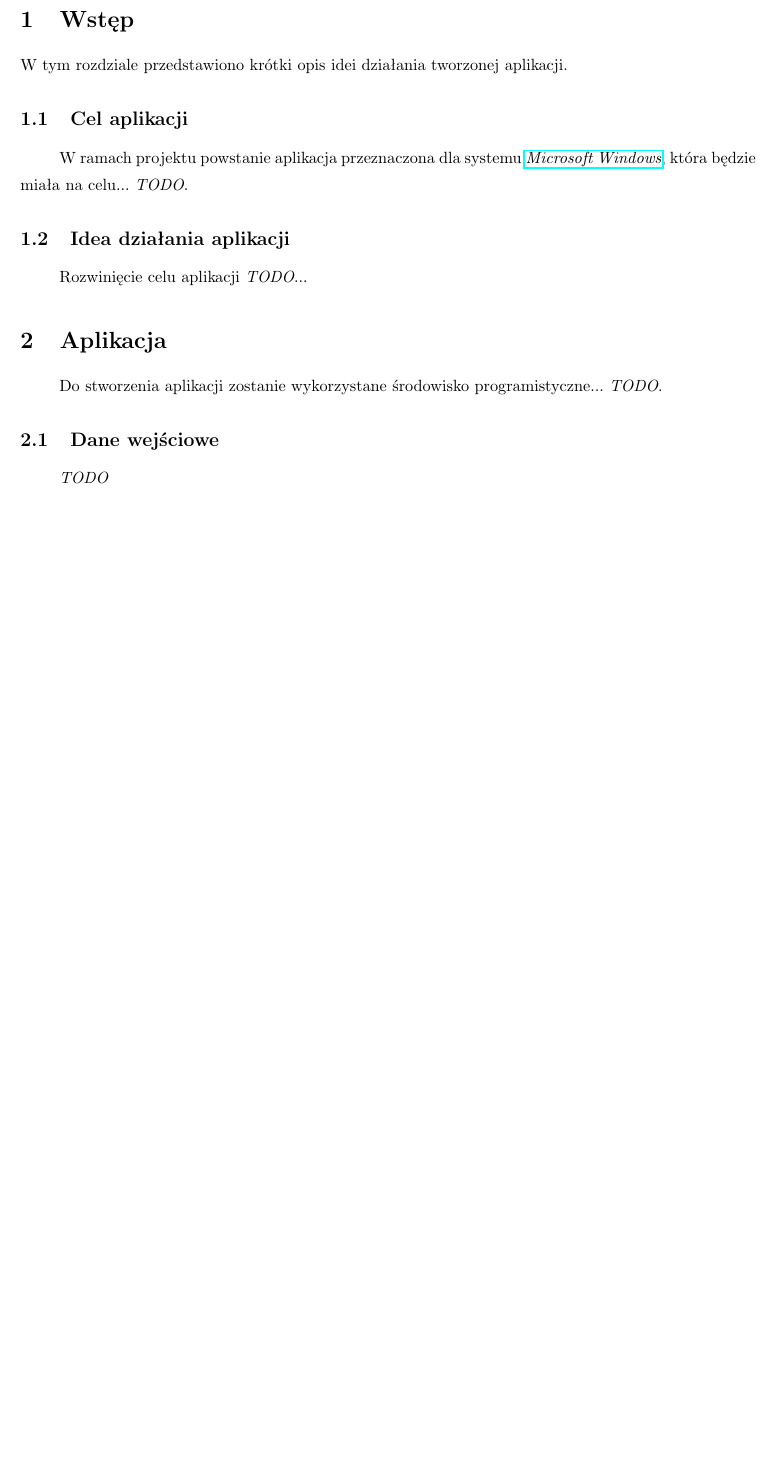
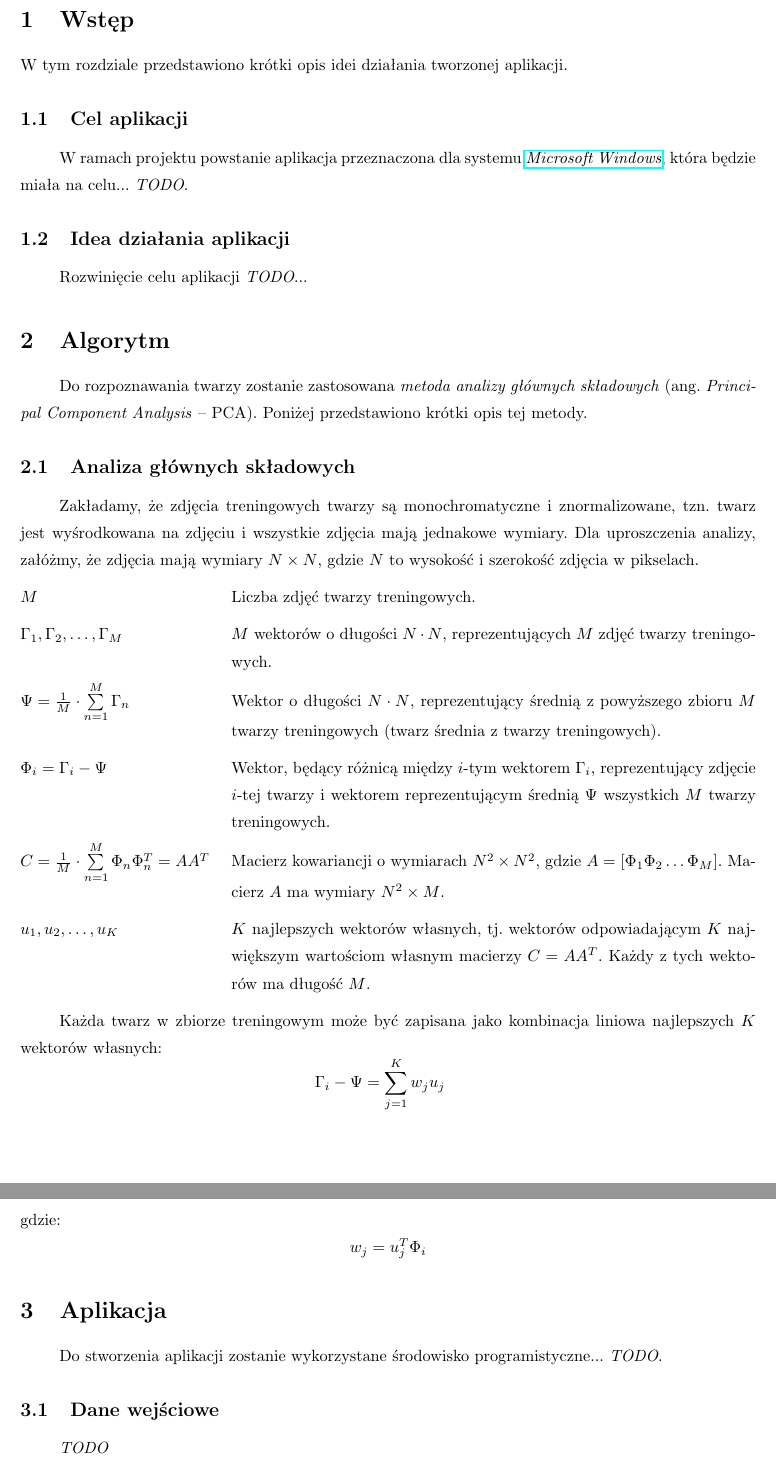
Before and after one commit to pbeza/komputerowe-wspomaganie-technik-kryminalistycznych, a LaTeX paper (doc/Dokumentacja.tex): part of page 4 of 5 before the commit and two parts of pages 4 and 5 of 6 after it, the two joined at a grey line, cut so that both start at the same text, the shorter picture padded with empty space. Compiled offline with pdfLaTeX.

Commit message:
Dodane początki opisu algorytmu

```diff
--- a/doc/Dokumentacja.tex
+++ b/doc/Dokumentacja.tex
@@ -128,9 +130,37 @@ Rozwinięcie celu aplikacji \emph{TODO}...
 
 %------------------------------------------------------------------------------
 
+\section{Algorytm}
+
+Do rozpoznawania twarzy zostanie zastosowana \emph{metoda analizy głównych składowych}~(ang.~\emph{Principal Component Analysis} -- PCA). Poniżej przedstawiono krótki opis tej metody.
+
+%------------------------------------------------------------------------------
+
+\subsection{Analiza głównych składowych}
+
+Zakładamy, że zdjęcia treningowych twarzy są monochromatyczne i znormalizowane, tzn. twarz jest wyśrodkowana na zdjęciu i wszystkie zdjęcia mają jednakowe wymiary. Dla uproszczenia analizy, załóżmy, że zdjęcia mają wymiary $N\times N$, gdzie $N$ to wysokość i szerokość zdjęcia w pikselach.
+
+\begin{description}[leftmargin=13em,style=nextline]
+	\item[$M$] Liczba zdjęć twarzy treningowych.
+	\item[$\Gamma_1, \Gamma_2, \dotsc, \Gamma_M$] $M$ wektorów o długości $N\cdot N$, reprezentujących $M$ zdjęć twarzy treningowych.
+	\item[$\Psi = \frac{1}{M}\cdot\sum\limits_{n=1}^M\Gamma_n$] Wektor o długości $N\cdot N$, reprezentujący średnią z powyższego zbioru $M$ twarzy treningowych (twarz średnia z twarzy treningowych).
+	\item[$\Phi_i=\Gamma_i-\Psi$] Wektor, będący różnicą między $i$-tym wektorem $\Gamma_i$, reprezentujący zdjęcie $i$-tej twarzy i wektorem reprezentującym średnią $\Psi$ wszystkich $M$ twarzy treningowych.
+	\item[$C=\frac{1}{M}\cdot\sum\limits_{n=1}^M\Phi_n\Phi_n^T=AA^T$] Macierz kowariancji o wymiarach $N^2\times N^2$, gdzie $A=[\Phi_1\Phi_2\dotsc\Phi_M]$. Macierz $A$ ma wymiary~$N^2\times M$.
+	\item[$u_1,u_2,\dotsc,u_K$] $K$ najlepszych wektorów własnych, tj. wektorów odpowiadającym $K$ największym wartościom własnym macierzy $C=AA^T$. Każdy z tych wektorów ma długość $M$.
+\end{description}
+
+Każda twarz w zbiorze treningowym może być zapisana jako kombinacja liniowa najlepszych $K$ wektorów własnych:
+$$\Gamma_i-\Psi=\sum\limits_{j=1}^K w_j u_j\quad$$
+gdzie:
+$$w_j=u_j^T\Phi_i$$
+
+%------------------------------------------------------------------------------
+
 \section{Aplikacja}
 
 Do stworzenia aplikacji zostanie wykorzystane środowisko programistyczne... \emph{TODO}.
+
+%------------------------------------------------------------------------------
 
 \subsection{Dane wejściowe}
 
```
Also changed, not shown: doc/Dokumentacja.tex (4 more changed lines).
